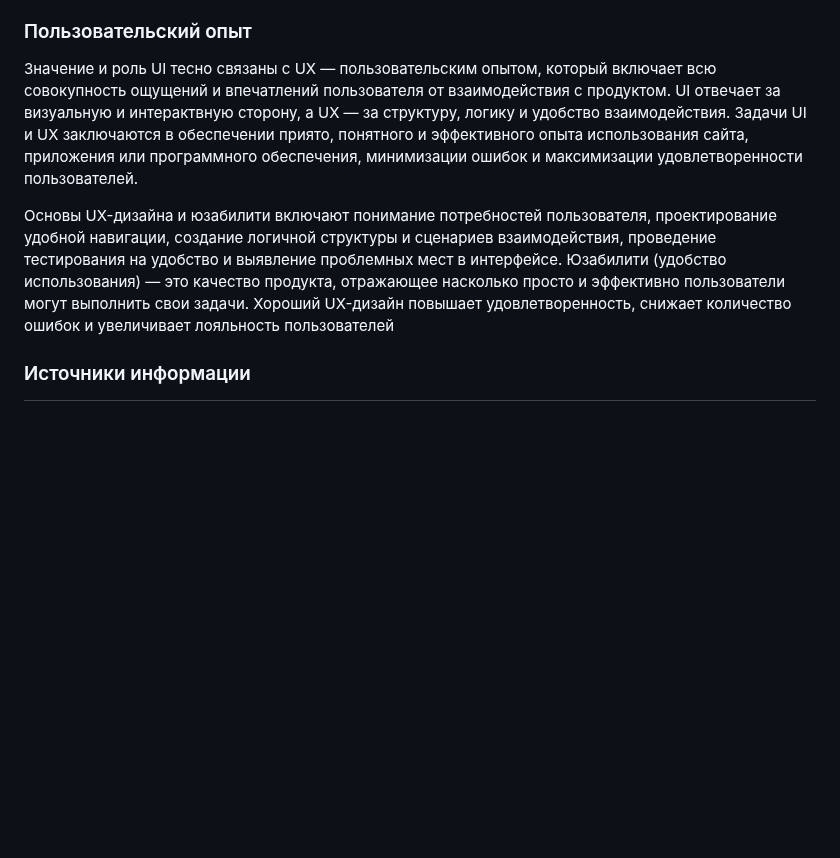
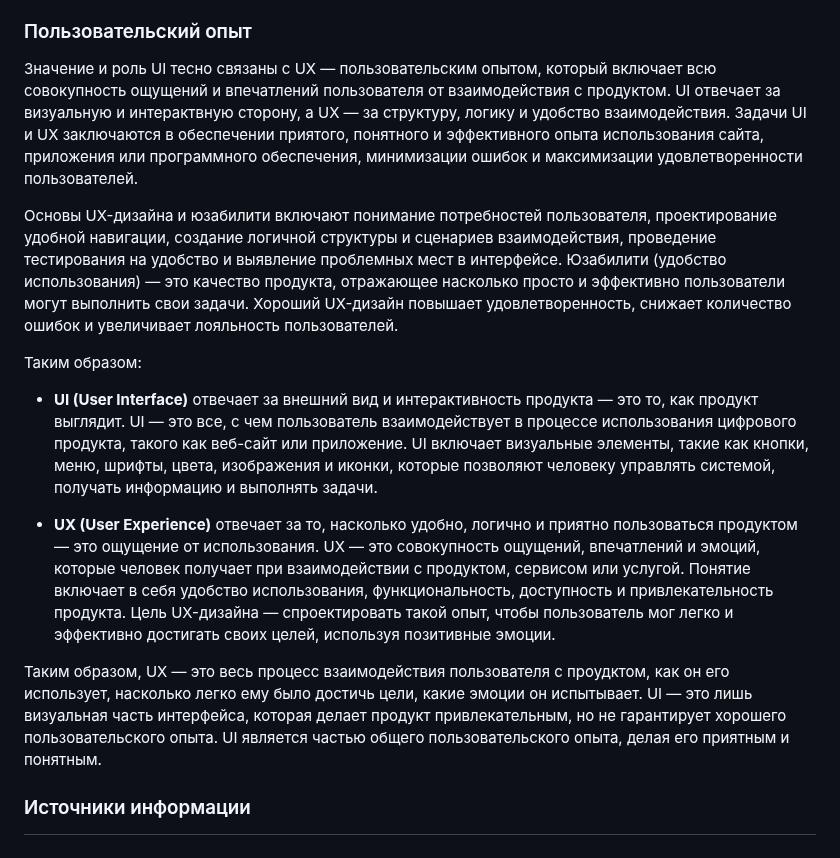
Before and after one commit to edu-top/68c8071d63e4ad8e0adf4601, a Markdown page: wiki/01_intro.md, the part around the change. Drawn GitHub-style; blank space fills up the shorter version.

Commit message:
docs: supplement ux section

```diff
--- a/wiki/01_intro.md
+++ b/wiki/01_intro.md
@@ -290,9 +290,16 @@
 10. **Безопасность и надежность**: интерфейс должен защищать пользователя от случайных ошибок и обеспечивать безопасность личных данных. Важна предсказуемость работы и минимизация рисков. Надежность пользовательского интерфейса — это комплексное свойство, направленное на обеспечение устойчивой, безопасной и предсказуемой работы, создающей комфортные условия для пользователя и минимизирующей риски при взаимодействии с системой.
 
 ### Пользовательский опыт
-Значение и роль UI тесно связаны с UX — <dfn title="пользовательский опыт">пользовательским опытом</dfn>, который включает всю совокупность ощущений и впечатлений пользователя от взаимодействия с продуктом. UI отвечает за визуальную и интерактвную сторону, а UX — за структуру, логику и удобство взаимодействия. Задачи UI и UX заключаются в обеспечении приято, понятного и эффективного опыта использования сайта, приложения или программного обеспечения, минимизации ошибок и максимизации удовлетворенности пользователей.
+Значение и роль UI тесно связаны с UX — <dfn title="пользовательский опыт">пользовательским опытом</dfn>, который включает всю совокупность ощущений и впечатлений пользователя от взаимодействия с продуктом. UI отвечает за визуальную и интерактвную сторону, а UX — за структуру, логику и удобство взаимодействия. Задачи UI и UX заключаются в обеспечении приятого, понятного и эффективного опыта использования сайта, приложения или программного обеспечения, минимизации ошибок и максимизации удовлетворенности пользователей.
 
-Основы UX-дизайна и юзабилити включают понимание потребностей пользователя, проектирование удобной навигации, создание логичной структуры и сценариев взаимодействия, проведение тестирования на удобство и выявление проблемных мест в интерфейсе. <dfn title="юзабилити">Юзабилити</dfn> (<dfn title="удобство использования">удобство использования</dfn>) — это качество продукта, отражающее насколько просто и эффективно пользователи могут выполнить свои задачи. Хороший UX-дизайн повышает удовлетворенность, снижает количество ошибок и увеличивает лояльность пользователей
+Основы UX-дизайна и юзабилити включают понимание потребностей пользователя, проектирование удобной навигации, создание логичной структуры и сценариев взаимодействия, проведение тестирования на удобство и выявление проблемных мест в интерфейсе. <dfn title="юзабилити">Юзабилити</dfn> (<dfn title="удобство использования">удобство использования</dfn>) — это качество продукта, отражающее насколько просто и эффективно пользователи могут выполнить свои задачи. Хороший UX-дизайн повышает удовлетворенность, снижает количество ошибок и увеличивает лояльность пользователей.
+
+Таким образом:
+- **UI (User Interface)** отвечает за внешний вид и интерактивность продукта — это то, как продукт выглядит. UI — это все, с чем пользователь взаимодействует в процессе использования цифрового продукта, такого как веб-сайт или приложение. UI включает визуальные элементы, такие как кнопки, меню, шрифты, цвета, изображения и иконки, которые позволяют человеку управлять системой, получать информацию и выполнять задачи.
+
+- **UX (User Experience)** отвечает за то, насколько удобно, логично и приятно пользоваться продуктом — это ощущение от использования. UX — это совокупность ощущений, впечатлений и эмоций, которые человек получает при взаимодействии с продуктом, сервисом или услугой. Понятие включает в себя удобство использования, функциональность, доступность и привлекательность продукта. Цель UX-дизайна — спроектировать такой опыт, чтобы пользователь мог легко и эффективно достигать своих целей, используя позитивные эмоции.
+
+Таким образом, UX — это весь процесс взаимодействия пользователя с проудктом, как он его использует, насколько легко ему было достичь цели, какие эмоции он испытывает. UI — это лишь визуальная часть интерфейса, которая делает продукт привлекательным, но не гарантирует хорошего пользовательского опыта. UI является частью общего пользовательского опыта, делая его приятным и понятным.
 
 ### Источники информации
 [^6-immersivnyj-polzovatelskij-interfejs-ar-i-vr-kak-trend-ux-dizajna-v-2025-godu]: [Иммерсивный пользовательский интерфейс (AR и VR) как тренд UX-дизайна в 2025 году](https://m.uexpert.ru/6-immersivnyj-polzovatelskij-interfejs-ar-i-vr-kak-trend-ux-dizajna-v-2025-godu/)
```
